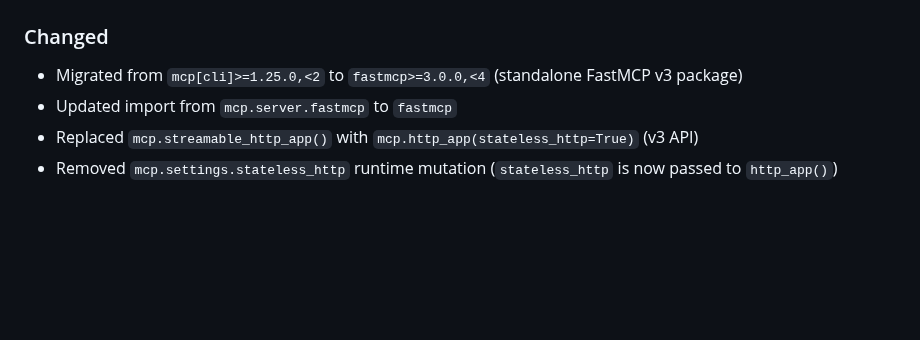
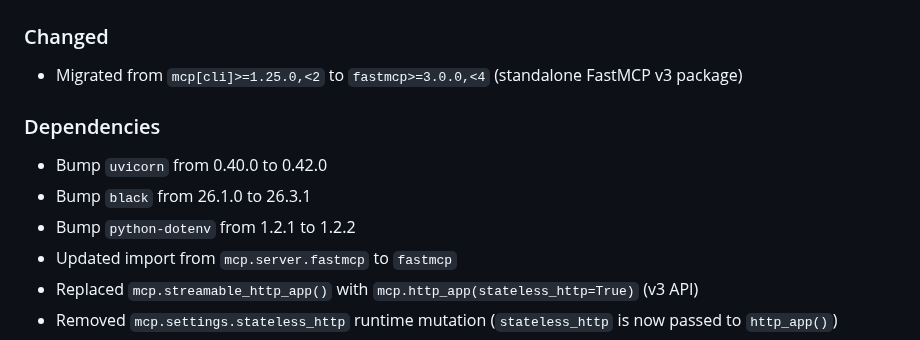
Before and after one commit to jztan/redmine-mcp-server, a Markdown page: CHANGELOG.md, the part around the change. GitHub-like rendering; blank space fills up the shorter version.

Commit message:
chore(deps): bump uvicorn, black, and python-dotenv

```diff
--- a/CHANGELOG.md
+++ b/CHANGELOG.md
@@ -9,6 +9,11 @@ and this project adheres to [Semantic Versioning](https://semver.org/spec/v2.0.0
 ## [Unreleased]
 ### Changed
 - Migrated from `mcp[cli]>=1.25.0,<2` to `fastmcp>=3.0.0,<4` (standalone FastMCP v3 package)
+
+### Dependencies
+- Bump `uvicorn` from 0.40.0 to 0.42.0
+- Bump `black` from 26.1.0 to 26.3.1
+- Bump `python-dotenv` from 1.2.1 to 1.2.2
 - Updated import from `mcp.server.fastmcp` to `fastmcp`
 - Replaced `mcp.streamable_http_app()` with `mcp.http_app(stateless_http=True)` (v3 API)
 - Removed `mcp.settings.stateless_http` runtime mutation (`stateless_http` is now passed to `http_app()`)
```
